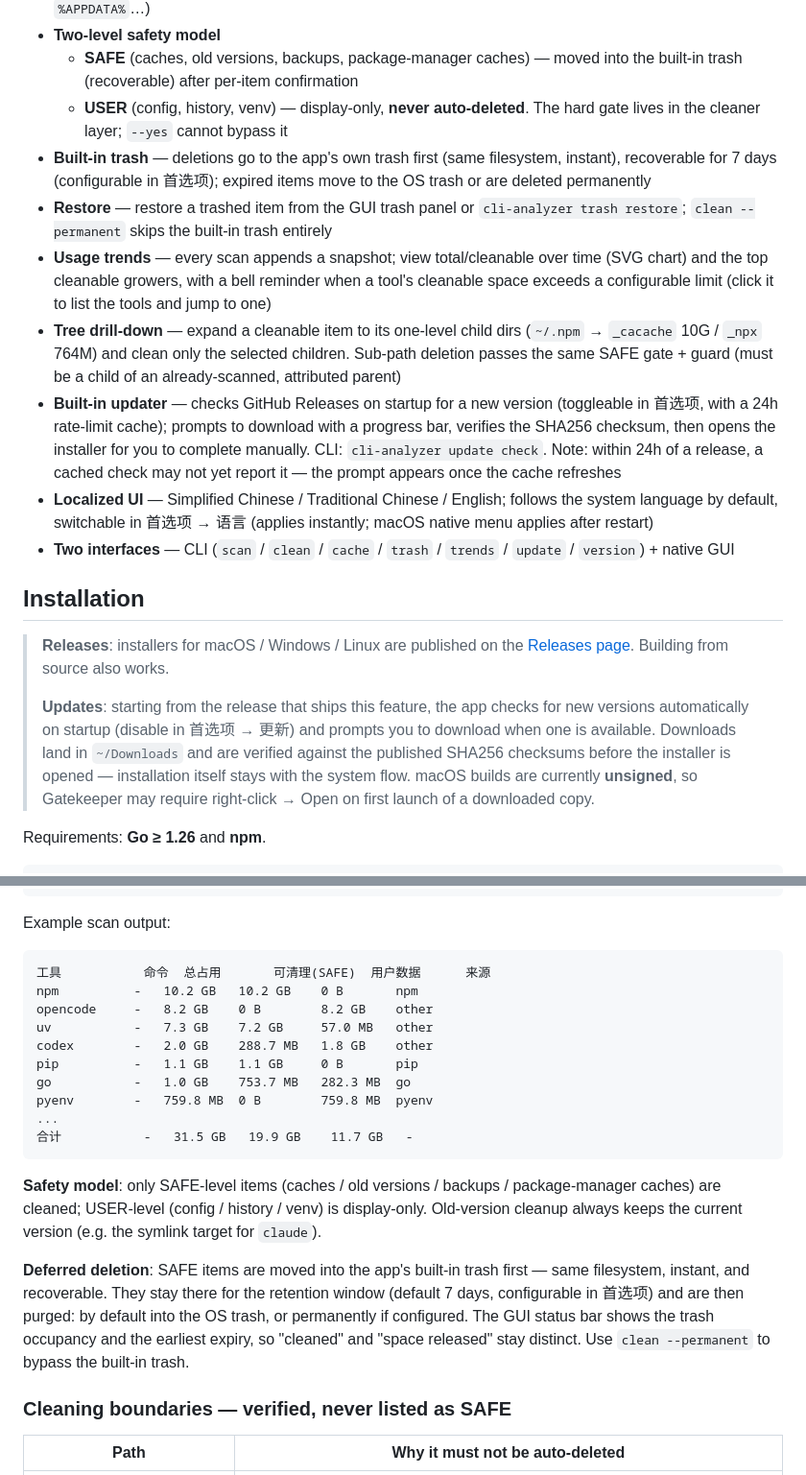
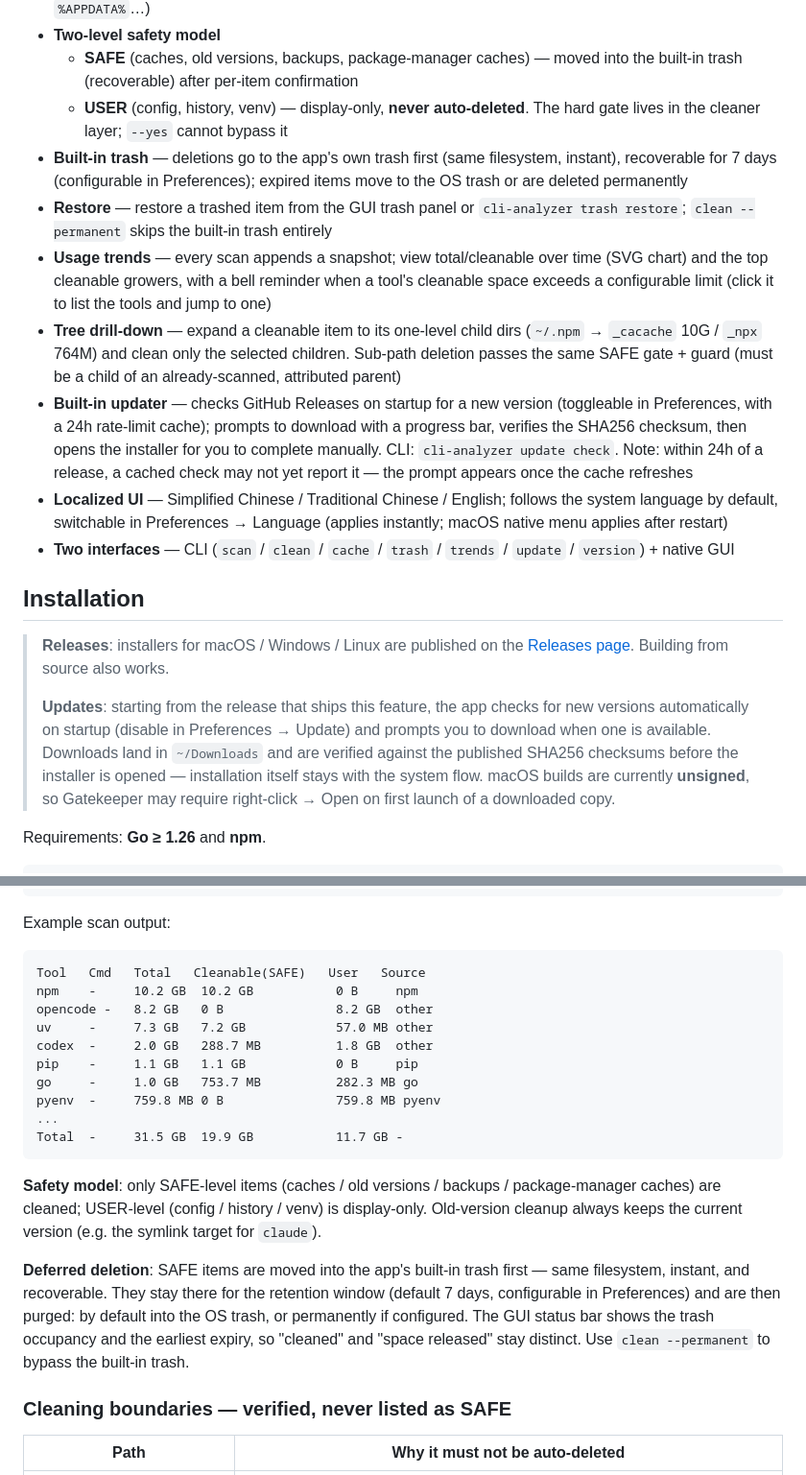
Before and after one commit to kevinjoy89/cli-analyzer, a Markdown page: README.md, 2 parts joined by grey strips. Shown at 96% size. Rendered like a GitHub page.

Commit message:
docs: remove remaining Chinese from the English README
'Preferences' replaces 首选项 (4×), 'Preferences → Language/Update' for the
menu paths, and the example scan table now shows the English CLI output
headers (Tool/Cmd/Total/Cleanable/User/Source) matching the localized app.
Only the language-switch link text (简体中文) intentionally stays Chinese.

````diff
--- a/README.md
+++ b/README.md
@@ -32,19 +32,19 @@ CLI Analyzer scans every CLI tool installed on your machine, attributes its **to
 - **Two-level safety model**
   - **SAFE** (caches, old versions, backups, package-manager caches) — moved into the built-in trash (recoverable) after per-item confirmation
   - **USER** (config, history, venv) — display-only, **never auto-deleted**. The hard gate lives in the cleaner layer; `--yes` cannot bypass it
-- **Built-in trash** — deletions go to the app's own trash first (same filesystem, instant), recoverable for 7 days (configurable in 首选项); expired items move to the OS trash or are deleted permanently
+- **Built-in trash** — deletions go to the app's own trash first (same filesystem, instant), recoverable for 7 days (configurable in Preferences); expired items move to the OS trash or are deleted permanently
 - **Restore** — restore a trashed item from the GUI trash panel or `cli-analyzer trash restore`; `clean --permanent` skips the built-in trash entirely
 - **Usage trends** — every scan appends a snapshot; view total/cleanable over time (SVG chart) and the top cleanable growers, with a bell reminder when a tool's cleanable space exceeds a configurable limit (click it to list the tools and jump to one)
 - **Tree drill-down** — expand a cleanable item to its one-level child dirs (`~/.npm` → `_cacache` 10G / `_npx` 764M) and clean only the selected children. Sub-path deletion passes the same SAFE gate + guard (must be a child of an already-scanned, attributed parent)
-- **Built-in updater** — checks GitHub Releases on startup for a new version (toggleable in 首选项, with a 24h rate-limit cache); prompts to download with a progress bar, verifies the SHA256 checksum, then opens the installer for you to complete manually. CLI: `cli-analyzer update check`. Note: within 24h of a release, a cached check may not yet report it — the prompt appears once the cache refreshes
-- **Localized UI** — Simplified Chinese / Traditional Chinese / English; follows the system language by default, switchable in 首选项 → 语言 (applies instantly; macOS native menu applies after restart)
+- **Built-in updater** — checks GitHub Releases on startup for a new version (toggleable in Preferences, with a 24h rate-limit cache); prompts to download with a progress bar, verifies the SHA256 checksum, then opens the installer for you to complete manually. CLI: `cli-analyzer update check`. Note: within 24h of a release, a cached check may not yet report it — the prompt appears once the cache refreshes
+- **Localized UI** — Simplified Chinese / Traditional Chinese / English; follows the system language by default, switchable in Preferences → Language (applies instantly; macOS native menu applies after restart)
 - **Two interfaces** — CLI (`scan` / `clean` / `cache` / `trash` / `trends` / `update` / `version`) + native GUI
 
 ## Installation
 
 > **Releases**: installers for macOS / Windows / Linux are published on the [Releases page](https://github.com/kevinjoy89/cli-analyzer/releases). Building from source also works.
 >
-> **Updates**: starting from the release that ships this feature, the app checks for new versions automatically on startup (disable in 首选项 → 更新) and prompts you to download when one is available. Downloads land in `~/Downloads` and are verified against the published SHA256 checksums before the installer is opened — installation itself stays with the system flow. macOS builds are currently **unsigned**, so Gatekeeper may require right-click → Open on first launch of a downloaded copy.
+> **Updates**: starting from the release that ships this feature, the app checks for new versions automatically on startup (disable in Preferences → Update) and prompts you to download when one is available. Downloads land in `~/Downloads` and are verified against the published SHA256 checksums before the installer is opened — installation itself stays with the system flow. macOS builds are currently **unsigned**, so Gatekeeper may require right-click → Open on first launch of a downloaded copy.
 
 Requirements: **Go ≥ 1.26** and **npm**.
 
@@ -88,21 +88,21 @@ cli-analyzer                         # open the GUI
 Example scan output:
 
 ```
-工具           命令  总占用       可清理(SAFE)  用户数据      来源
-npm          -   10.2 GB   10.2 GB    0 B       npm
-opencode     -   8.2 GB    0 B        8.2 GB    other
-uv           -   7.3 GB    7.2 GB     57.0 MB   other
-codex        -   2.0 GB    288.7 MB   1.8 GB    other
-pip          -   1.1 GB    1.1 GB     0 B       pip
-go           -   1.0 GB    753.7 MB   282.3 MB  go
-pyenv        -   759.8 MB  0 B        759.8 MB  pyenv
+Tool   Cmd   Total   Cleanable(SAFE)   User   Source
+npm    -     10.2 GB  10.2 GB           0 B     npm
+opencode -   8.2 GB   0 B               8.2 GB  other
+uv     -     7.3 GB   7.2 GB            57.0 MB other
+codex  -     2.0 GB   288.7 MB          1.8 GB  other
+pip    -     1.1 GB   1.1 GB            0 B     pip
+go     -     1.0 GB   753.7 MB          282.3 MB go
+pyenv  -     759.8 MB 0 B               759.8 MB pyenv
 ...
-合计           -   31.5 GB   19.9 GB    11.7 GB   -
+Total  -     31.5 GB  19.9 GB           11.7 GB -
 ```
 
 **Safety model**: only SAFE-level items (caches / old versions / backups / package-manager caches) are cleaned; USER-level (config / history / venv) is display-only. Old-version cleanup always keeps the current version (e.g. the symlink target for `claude`).
 
-**Deferred deletion**: SAFE items are moved into the app's built-in trash first — same filesystem, instant, and recoverable. They stay there for the retention window (default 7 days, configurable in 首选项) and are then purged: by default into the OS trash, or permanently if configured. The GUI status bar shows the trash occupancy and the earliest expiry, so "cleaned" and "space released" stay distinct. Use `clean --permanent` to bypass the built-in trash.
+**Deferred deletion**: SAFE items are moved into the app's built-in trash first — same filesystem, instant, and recoverable. They stay there for the retention window (default 7 days, configurable in Preferences) and are then purged: by default into the OS trash, or permanently if configured. The GUI status bar shows the trash occupancy and the earliest expiry, so "cleaned" and "space released" stay distinct. Use `clean --permanent` to bypass the built-in trash.
 
 ### Cleaning boundaries — verified, never listed as SAFE
 
````
